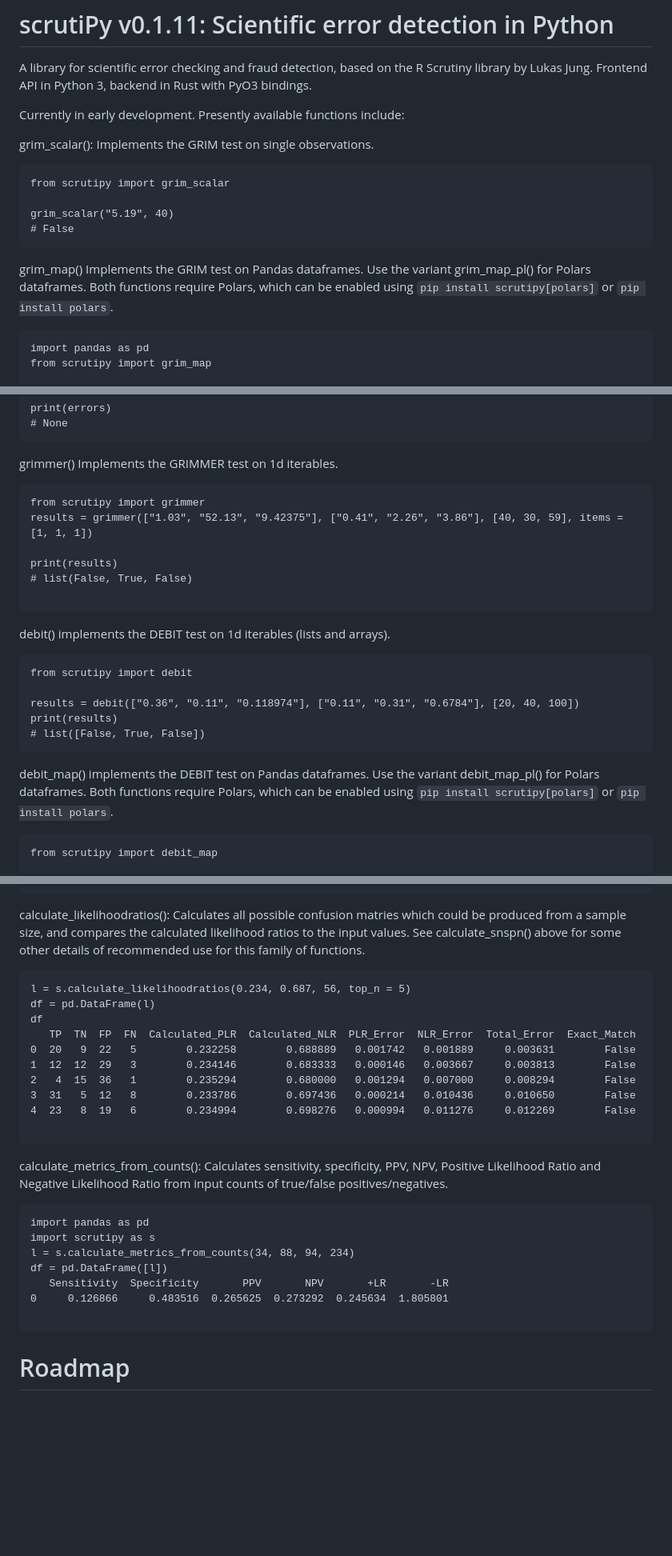
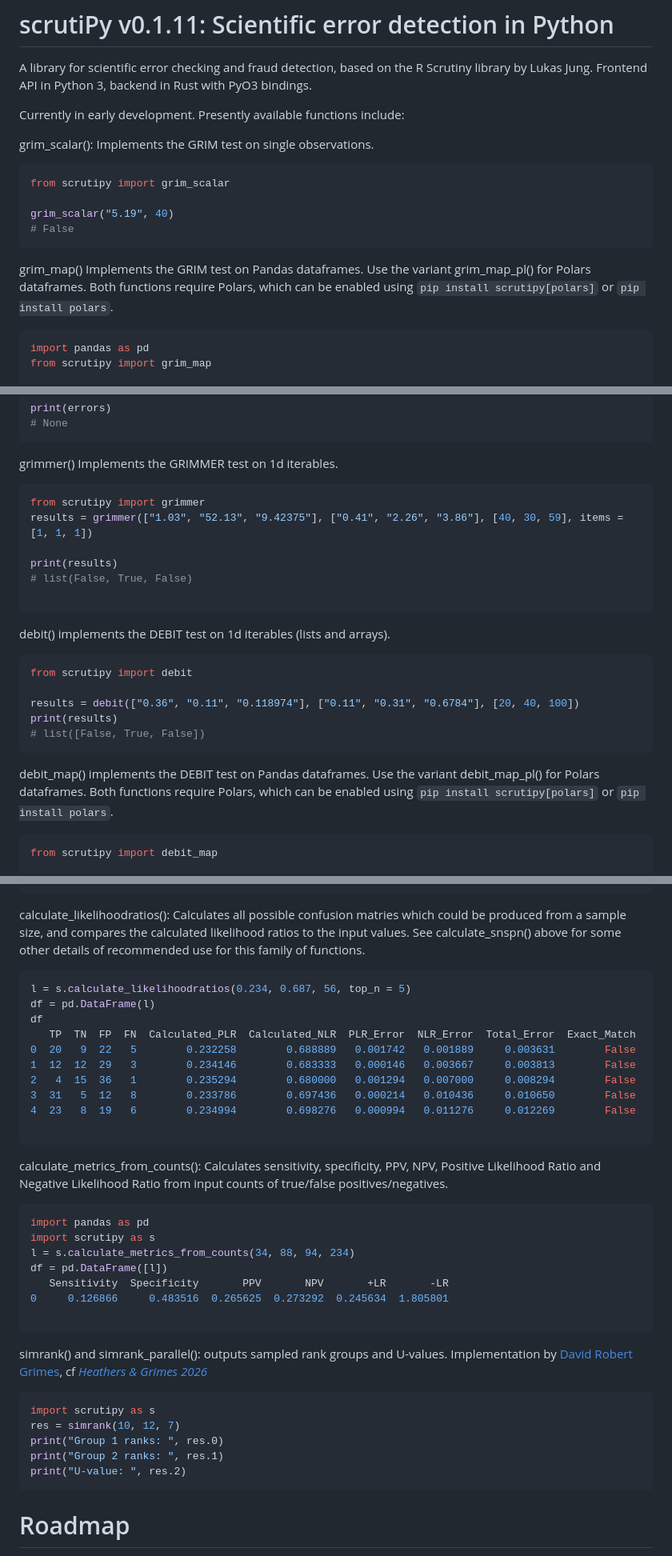
Before and after one commit to nrposner/scrutipy, a Markdown page: README.md, 3 parts joined by grey strips. Shown at 80% size. Drawn GitHub-style; blank space fills up the shorter version.

````diff
--- a/README.md
+++ b/README.md
@@ -6,7 +6,7 @@ Currently in early development. Presently available functions include:
 
 grim_scalar(): Implements the GRIM test on single observations.
 
-```
+```python
 from scrutipy import grim_scalar
 
 grim_scalar("5.19", 40)
@@ -15,7 +15,7 @@ grim_scalar("5.19", 40)
 
 grim_map() Implements the GRIM test on Pandas dataframes. Use the variant grim_map_pl() for Polars dataframes. Both functions require Polars, which can be enabled using `pip install scrutipy[polars]` or `pip install polars`.
 
-```
+```python
 import pandas as pd
 from scrutipy import grim_map
 
@@ -33,7 +33,7 @@ print(errors)
 
 grimmer() Implements the GRIMMER test on 1d iterables.
 
-```
+```python
 from scrutipy import grimmer
 results = grimmer(["1.03", "52.13", "9.42375"], ["0.41", "2.26", "3.86"], [40, 30, 59], items = [1, 1, 1])
 
@@ -44,7 +44,7 @@ print(results)
 
 debit() implements the DEBIT test on 1d iterables (lists and arrays).
 
-```
+```python
 from scrutipy import debit
 
 results = debit(["0.36", "0.11", "0.118974"], ["0.11", "0.31", "0.6784"], [20, 40, 100])
@@ -54,7 +54,7 @@ print(results)
 
 debit_map() implements the DEBIT test on Pandas dataframes. Use the variant debit_map_pl() for Polars dataframes. Both functions require Polars, which can be enabled using `pip install scrutipy[polars]` or `pip install polars`.
 
-```
+```python
 from scrutipy import debit_map
 
 df = pd.read_csv("data/debit_data.csv")
@@ -137,7 +137,7 @@ calculate_ppvnpv(): Calculates all possible confusion matries which could be pro
 
 calculate_likelihoodratios(): Calculates all possible confusion matries which could be produced from a sample size, and compares the calculated likelihood ratios to the input values. See calculate_snspn() above for some other details of recommended use for this family of functions.
 
-```
+```python
 l = s.calculate_likelihoodratios(0.234, 0.687, 56, top_n = 5)
 df = pd.DataFrame(l)
 df
@@ -152,7 +152,7 @@ df
 
 calculate_metrics_from_counts(): Calculates sensitivity, specificity, PPV, NPV, Positive Likelihood Ratio and Negative Likelihood Ratio from input counts of true/false positives/negatives.
 
-```
+```python
 import pandas as pd
 import scrutipy as s
 l = s.calculate_metrics_from_counts(34, 88, 94, 234)
@@ -160,6 +160,16 @@ df = pd.DataFrame([l])
    Sensitivity  Specificity       PPV       NPV       +LR       -LR
 0     0.126866     0.483516  0.265625  0.273292  0.245634  1.805801
 
+```
+
+simrank() and simrank_parallel(): outputs sampled rank groups and U-values. Implementation by [David Robert Grimes](https://github.com/drg85/GRIMU), cf [*Heathers & Grimes 2026*](https://medicalevidenceproject.org/grim-u-observation-establish-impossible-p-values-ranked-tests/)
+
+```python
+import scrutipy as s
+res = simrank(10, 12, 7)
+print("Group 1 ranks: ", res.0)
+print("Group 2 ranks: ", res.1)
+print("U-value: ", res.2)
 ```
 
 # Roadmap
````
Also changed, not shown: other parts of README.md (+6 -4 lines).
